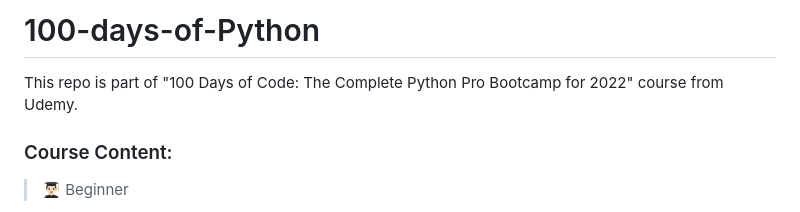
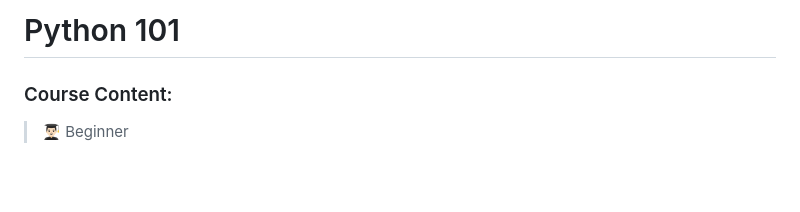
Before and after one commit to quincy-tromp/python-coursework, a Markdown page: README.md, the part around the change. Drawn GitHub-style; blank space fills up the shorter version.

```diff
--- a/README.md
+++ b/README.md
@@ -1,6 +1,4 @@
-# 100-days-of-Python
-
-This repo is part of "100 Days of Code: The Complete Python Pro Bootcamp for 2022" course from Udemy.
+# Python 101
 
 ### Course Content:
 > 👨🏻‍🎓 Beginner
```
